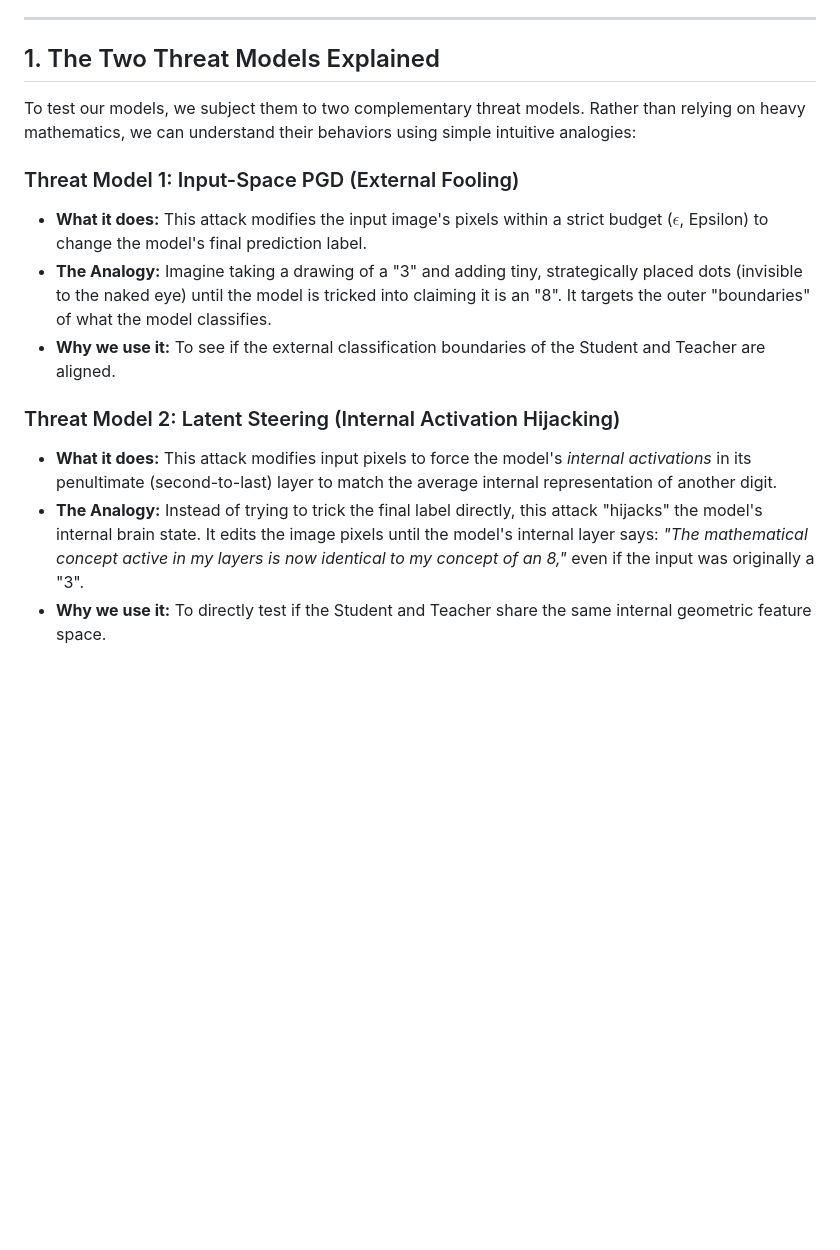
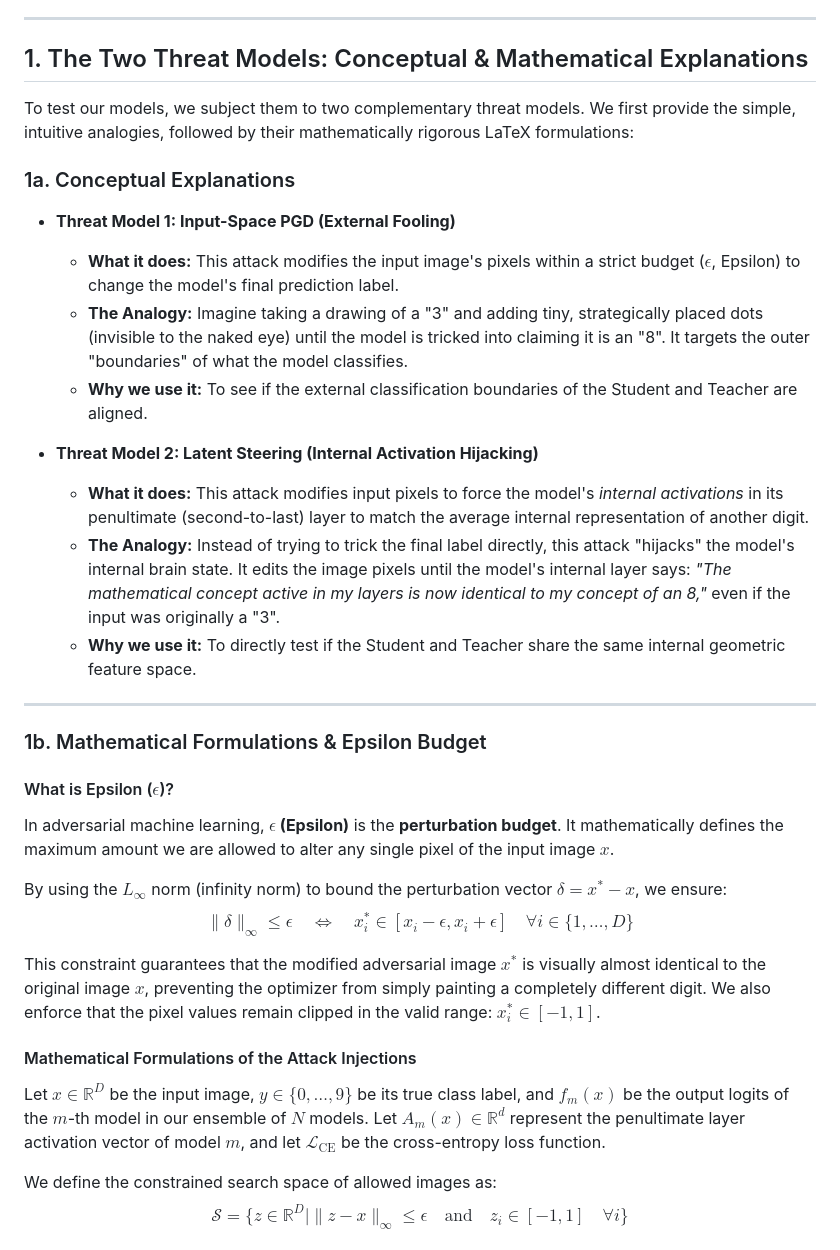
Before and after one commit to grigrigri1235/SPEEDRUN_ATLAS, a Markdown page: docs/reports/latent_steering_attacks_report.md, the part around one of its changes. Rendered like a GitHub page; blank space fills up the shorter version.

Commit message:
docs: add LaTeX mathematical formulations of both attacks and explain epsilon constraints

```diff
--- a/docs/reports/latent_steering_attacks_report.md
+++ b/docs/reports/latent_steering_attacks_report.md
@@ -35,16 +35,38 @@ To prove **Hypothesis A** is true, we must compare adversarial attacks against a
 
 ---
 
-## 1. The Two Threat Models Explained
+## 1. The Two Threat Models: Conceptual & Mathematical Explanations
 
-To test our models, we subject them to two complementary threat models. Rather than relying on heavy mathematics, we can understand their behaviors using simple intuitive analogies:
+To test our models, we subject them to two complementary threat models. We first provide the simple, intuitive analogies, followed by their mathematically rigorous LaTeX formulations:
 
-### Threat Model 1: Input-Space PGD (External Fooling)
-*   **What it does:** This attack modifies the input image's pixels within a strict budget ($\epsilon$, Epsilon) to change the model's final prediction label.
-*   **The Analogy:** Imagine taking a drawing of a "3" and adding tiny, strategically placed dots (invisible to the naked eye) until the model is tricked into claiming it is an "8". It targets the outer "boundaries" of what the model classifies.
-*   **Why we use it:** To see if the external classification boundaries of the Student and Teacher are aligned.
+### 1a. Conceptual Explanations
 
-### Threat Model 2: Latent Steering (Internal Activation Hijacking)
-*   **What it does:** This attack modifies input pixels to force the model's *internal activations* in its penultimate (second-to-last) layer to match the average internal representation of another digit.
-*   **The Analogy:** Instead of trying to trick the final label directly, this attack "hijacks" the model's internal brain state. It edits the image pixels until the model's internal layer says: *"The mathematical concept active in my layers is now identical to my concept of an 8,"* even if the input was originally a "3".
-*   **Why we use it:** To directly test if the Student and Teacher share the same internal geometric feature space.
+*   **Threat Model 1: Input-Space PGD (External Fooling)**
+    *   **What it does:** This attack modifies the input image's pixels within a strict budget ($\epsilon$, Epsilon) to change the model's final prediction label.
+    *   **The Analogy:** Imagine taking a drawing of a "3" and adding tiny, strategically placed dots (invisible to the naked eye) until the model is tricked into claiming it is an "8". It targets the outer "boundaries" of what the model classifies.
+    *   **Why we use it:** To see if the external classification boundaries of the Student and Teacher are aligned.
+
+*   **Threat Model 2: Latent Steering (Internal Activation Hijacking)**
+    *   **What it does:** This attack modifies input pixels to force the model's *internal activations* in its penultimate (second-to-last) layer to match the average internal representation of another digit.
+    *   **The Analogy:** Instead of trying to trick the final label directly, this attack "hijacks" the model's internal brain state. It edits the image pixels until the model's internal layer says: *"The mathematical concept active in my layers is now identical to my concept of an 8,"* even if the input was originally a "3".
+    *   **Why we use it:** To directly test if the Student and Teacher share the same internal geometric feature space.
+
+---
+
+### 1b. Mathematical Formulations & Epsilon Budget
+
+#### What is Epsilon ($\epsilon$)?
+In adversarial machine learning, **$\epsilon$ (Epsilon)** is the **perturbation budget**. It mathematically defines the maximum amount we are allowed to alter any single pixel of the input image $x$.
+
+By using the $L_\infty$ norm (infinity norm) to bound the perturbation vector $\delta = x^* - x$, we ensure:
+$$\|\delta\|_\infty \le \epsilon \quad \Longleftrightarrow \quad x^*_i \in [x_i - \epsilon, x_i + \epsilon] \quad \forall i \in \{1, \dots, D\}$$
+
+This constraint guarantees that the modified adversarial image $x^*$ is visually almost identical to the original image $x$, preventing the optimizer from simply painting a completely different digit. We also enforce that the pixel values remain clipped in the valid range: $x^*_i \in [-1, 1]$.
+
+#### Mathematical Formulations of the Attack Injections
+
+Let $x \in \mathbb{R}^D$ be the input image, $y \in \{0, \dots, 9\}$ be its true class label, and $f_m(x)$ be the output logits of the $m$-th model in our ensemble of $N$ models. Let $A_m(x) \in \mathbb{R}^d$ represent the penultimate layer activation vector of model $m$, and let $\mathcal{L}_{\text{CE}}$ be the cross-entropy loss function.
+
+We define the constrained search space of allowed images as:
+$$\mathcal{S} = \{ z \in \mathbb{R}^D \mid \|z - x\|_\infty \le \epsilon \quad \text{and} \quad z_i \in [-1, 1] \quad \forall i\}$$
+
```
Also changed, not shown: other parts of docs/reports/latent_steering_attacks_report.md (+16 -0 lines).
